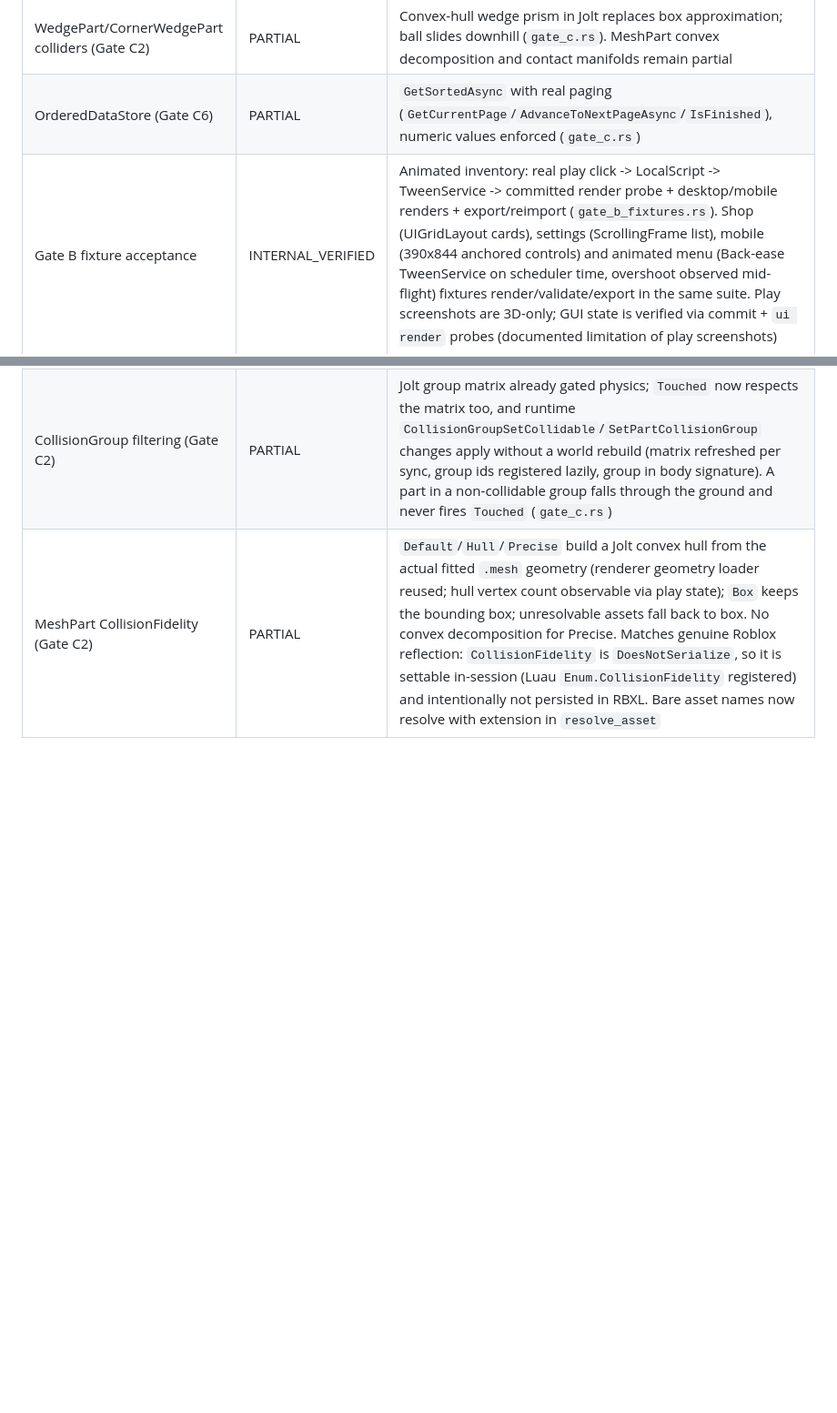
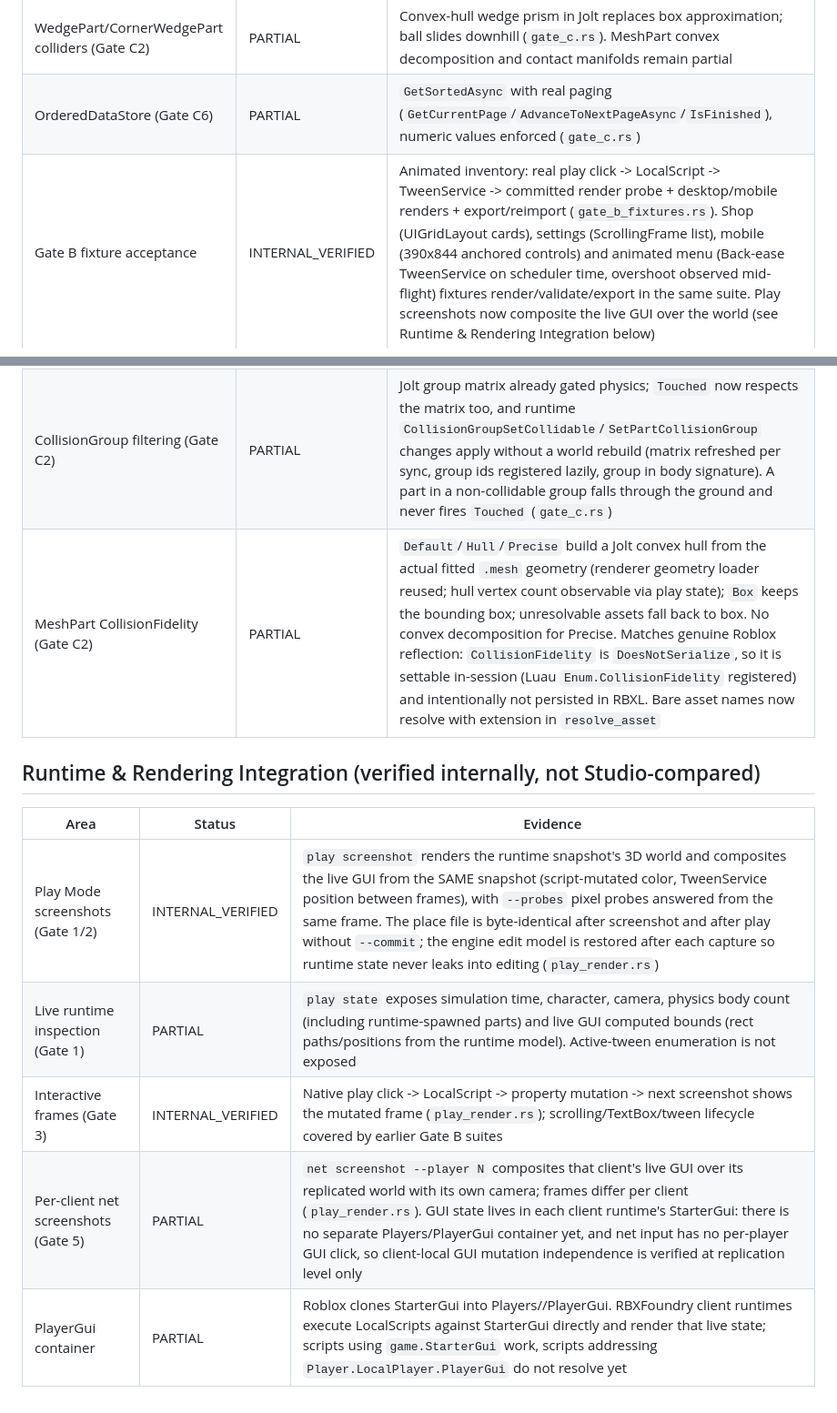
Before and after one commit to qrjhamron/rbxfoundry, a Markdown page: COMPATIBILITY.md, 2 parts joined by grey strips. Shown at 91% size. Rendered like a GitHub page; blank space fills up the shorter version.

Commit message:
docs: runtime/rendering integration compatibility + PLAY_RENDERING

```diff
--- a/COMPATIBILITY.md
+++ b/COMPATIBILITY.md
@@ -294,6 +294,16 @@ no Studio comparison was run for any row in this program (`UNTESTED`).
 | --- | --- | --- |
 | WedgePart/CornerWedgePart colliders (Gate C2) | PARTIAL | Convex-hull wedge prism in Jolt replaces box approximation; ball slides downhill (`gate_c.rs`). MeshPart convex decomposition and contact manifolds remain partial |
 | OrderedDataStore (Gate C6) | PARTIAL | `GetSortedAsync` with real paging (`GetCurrentPage`/`AdvanceToNextPageAsync`/`IsFinished`), numeric values enforced (`gate_c.rs`) |
-| Gate B fixture acceptance | INTERNAL_VERIFIED | Animated inventory: real play click -> LocalScript -> TweenService -> committed render probe + desktop/mobile renders + export/reimport (`gate_b_fixtures.rs`). Shop (UIGridLayout cards), settings (ScrollingFrame list), mobile (390x844 anchored controls) and animated menu (Back-ease TweenService on scheduler time, overshoot observed mid-flight) fixtures render/validate/export in the same suite. Play screenshots are 3D-only; GUI state is verified via commit + `ui render` probes (documented limitation of play screenshots) |
+| Gate B fixture acceptance | INTERNAL_VERIFIED | Animated inventory: real play click -> LocalScript -> TweenService -> committed render probe + desktop/mobile renders + export/reimport (`gate_b_fixtures.rs`). Shop (UIGridLayout cards), settings (ScrollingFrame list), mobile (390x844 anchored controls) and animated menu (Back-ease TweenService on scheduler time, overshoot observed mid-flight) fixtures render/validate/export in the same suite. Play screenshots now composite the live GUI over the world (see Runtime & Rendering Integration below) |
 | CollisionGroup filtering (Gate C2) | PARTIAL | Jolt group matrix already gated physics; `Touched` now respects the matrix too, and runtime `CollisionGroupSetCollidable`/`SetPartCollisionGroup` changes apply without a world rebuild (matrix refreshed per sync, group ids registered lazily, group in body signature). A part in a non-collidable group falls through the ground and never fires `Touched` (`gate_c.rs`) |
 | MeshPart CollisionFidelity (Gate C2) | PARTIAL | `Default`/`Hull`/`Precise` build a Jolt convex hull from the actual fitted `.mesh` geometry (renderer geometry loader reused; hull vertex count observable via play state); `Box` keeps the bounding box; unresolvable assets fall back to box. No convex decomposition for Precise. Matches genuine Roblox reflection: `CollisionFidelity` is `DoesNotSerialize`, so it is settable in-session (Luau `Enum.CollisionFidelity` registered) and intentionally not persisted in RBXL. Bare asset names now resolve with extension in `resolve_asset` |
+
+## Runtime & Rendering Integration (verified internally, not Studio-compared)
+
+| Area | Status | Evidence |
+| --- | --- | --- |
+| Play Mode screenshots (Gate 1/2) | INTERNAL_VERIFIED | `play screenshot` renders the runtime snapshot's 3D world and composites the live GUI from the SAME snapshot (script-mutated color, TweenService position between frames), with `--probes` pixel probes answered from the same frame. The place file is byte-identical after screenshot and after play without `--commit`; the engine edit model is restored after each capture so runtime state never leaks into editing (`play_render.rs`) |
+| Live runtime inspection (Gate 1) | PARTIAL | `play state` exposes simulation time, character, camera, physics body count (including runtime-spawned parts) and live GUI computed bounds (rect paths/positions from the runtime model). Active-tween enumeration is not exposed |
+| Interactive frames (Gate 3) | INTERNAL_VERIFIED | Native play click -> LocalScript -> property mutation -> next screenshot shows the mutated frame (`play_render.rs`); scrolling/TextBox/tween lifecycle covered by earlier Gate B suites |
+| Per-client net screenshots (Gate 5) | PARTIAL | `net screenshot --player N` composites that client's live GUI over its replicated world with its own camera; frames differ per client (`play_render.rs`). GUI state lives in each client runtime's StarterGui: there is no separate Players/PlayerGui container yet, and net input has no per-player GUI click, so client-local GUI mutation independence is verified at replication level only |
+| PlayerGui container | PARTIAL | Roblox clones StarterGui into Players/<player>/PlayerGui. RBXFoundry client runtimes execute LocalScripts against StarterGui directly and render that live state; scripts using `game.StarterGui` work, scripts addressing `Player.LocalPlayer.PlayerGui` do not resolve yet |
```
Also changed, not shown: docs/PLAY_RENDERING.md (added, +38 -0 lines).
